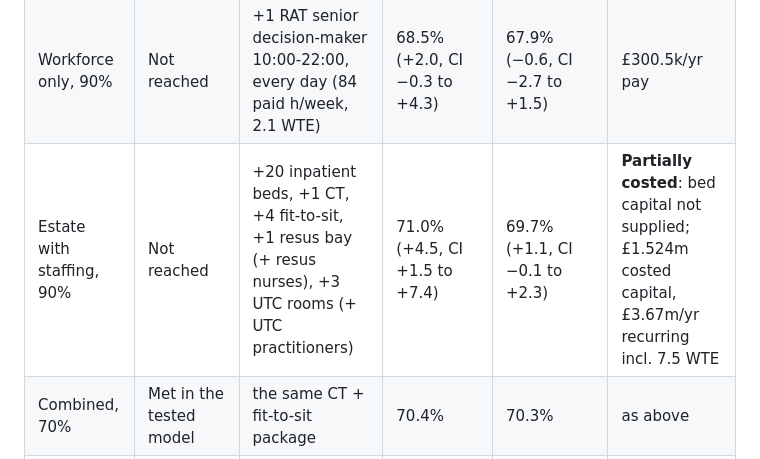
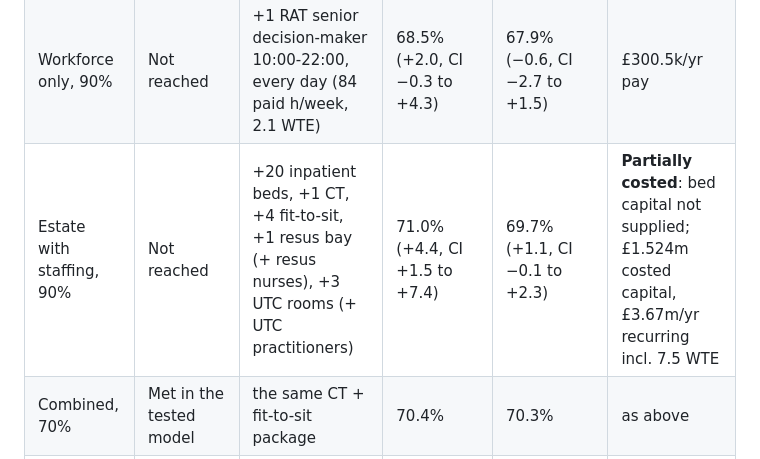
Before and after one commit to mrsonuk/Midshire-Portfolio, a Markdown page: docs/MIDSHIRE.md, the part around the change. Drawn GitHub-style.

```diff
--- a/docs/MIDSHIRE.md
+++ b/docs/MIDSHIRE.md
@@ -214,7 +214,7 @@ validation baseline 68.6%)
 |---|---|---|---|---|---|
 | Combined, 90% | Not reached | +1 CT scanner, +4 fit-to-sit spaces | 70.4% (+3.9 pts, 95% CI +0.9 to +7.0) | 70.3% (+1.7 pts, CI +0.1 to +3.3) | £1.224m capital, £152k/yr recurring; annualised comparison cost £233.6k/yr |
 | Workforce only, 90% | Not reached | +1 RAT senior decision-maker 10:00-22:00, every day (84 paid h/week, 2.1 WTE) | 68.5% (+2.0, CI −0.3 to +4.3) | 67.9% (−0.6, CI −2.7 to +1.5) | £300.5k/yr pay |
-| Estate with staffing, 90% | Not reached | +20 inpatient beds, +1 CT, +4 fit-to-sit, +1 resus bay (+ resus nurses), +3 UTC rooms (+ UTC practitioners) | 71.0% (+4.5, CI +1.5 to +7.4) | 69.7% (+1.1, CI −0.1 to +2.3) | **Partially costed**: bed capital not supplied; £1.524m costed capital, £3.67m/yr recurring incl. 7.5 WTE |
+| Estate with staffing, 90% | Not reached | +20 inpatient beds, +1 CT, +4 fit-to-sit, +1 resus bay (+ resus nurses), +3 UTC rooms (+ UTC practitioners) | 71.0% (+4.4, CI +1.5 to +7.4) | 69.7% (+1.1, CI −0.1 to +2.3) | **Partially costed**: bed capital not supplied; £1.524m costed capital, £3.67m/yr recurring incl. 7.5 WTE |
 | Combined, 70% | Met in the tested model | the same CT + fit-to-sit package | 70.4% | 70.3% | as above |
 | No extra resources, 90% | Not reached | Two registrars moved to 12:00-02:00, one RAT clinician moved to 10:00-24:00, results and decisions 10% quicker (assumed) | 69.4% (+2.9, CI +0.1 to +5.8) | 66.8% (−1.8, CI −5.1 to +1.6) | No extra staff, space or beds; the process change is not costed |
 
```
Also changed, not shown: README.md (+3 -1 lines), docs/PROJECT_OVERVIEW.md (added, +594 -0 lines).
